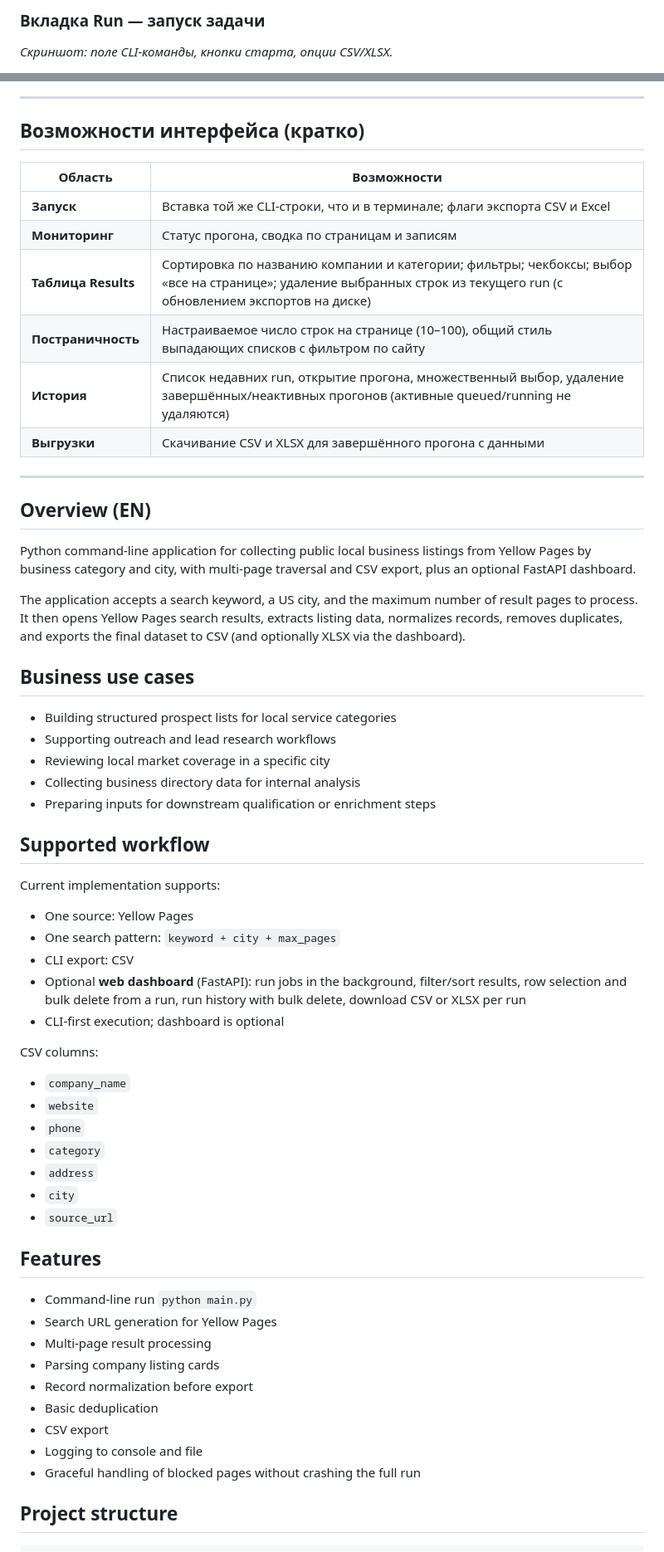
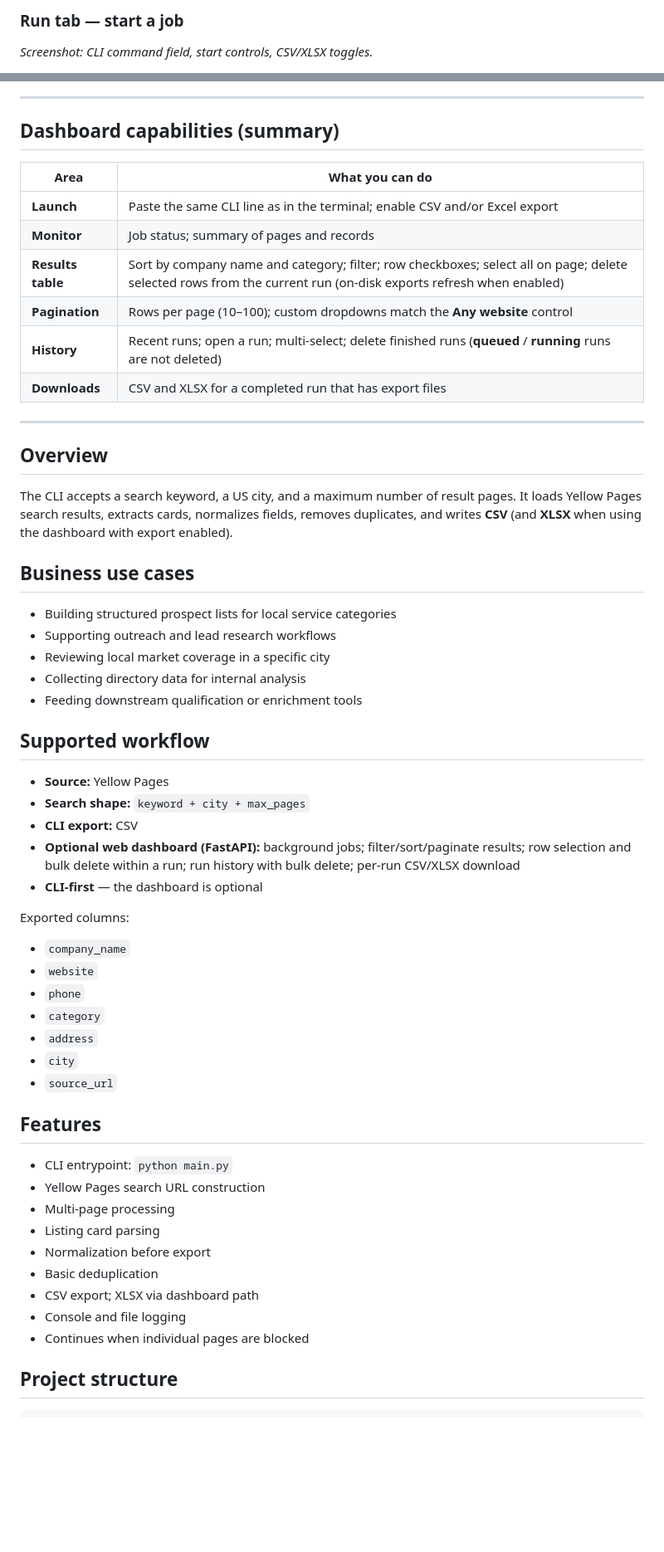
Before and after one commit to HannaMajewska/scraper-home-services, a Markdown page: README.md, 2 parts joined by grey strips. Shown at 83% size. Rendered like a GitHub page; blank space fills up the shorter version.

```diff
--- a/README.md
+++ b/README.md
@@ -43,5 +43,5 @@
 
-### Вкладка Run — запуск задачи
+### Run tab — start a job
 
-*Скриншот: поле CLI-команды, кнопки старта, опции CSV/XLSX.*
+*Screenshot: CLI command field, start controls, CSV/XLSX toggles.*
 
@@ -91,44 +91,40 @@
 
 ---
 
-## Возможности интерфейса (кратко)
+## Dashboard capabilities (summary)
 
-| Область | Возможности |
-|---------|-------------|
-| **Запуск** | Вставка той же CLI-строки, что и в терминале; флаги экспорта CSV и Excel |
-| **Мониторинг** | Статус прогона, сводка по страницам и записям |
-| **Таблица Results** | Сортировка по названию компании и категории; фильтры; чекбоксы; выбор «все на странице»; удаление выбранных строк из текущего run (с обновлением экспортов на диске) |
-| **Постраничность** | Настраиваемое число строк на странице (10–100), общий стиль выпадающих списков с фильтром по сайту |
-| **История** | Список недавних run, открытие прогона, множественный выбор, удаление завершённых/неактивных прогонов (активные queued/running не удаляются) |
-| **Выгрузки** | Скачивание CSV и XLSX для завершённого прогона с данными |
+| Area | What you can do |
+|------|-----------------|
+| **Launch** | Paste the same CLI line as in the terminal; enable CSV and/or Excel export |
+| **Monitor** | Job status; summary of pages and records |
+| **Results table** | Sort by company name and category; filter; row checkboxes; select all on page; delete selected rows from the current run (on-disk exports refresh when enabled) |
+| **Pagination** | Rows per page (10–100); custom dropdowns match the **Any website** control |
+| **History** | Recent runs; open a run; multi-select; delete finished runs (**queued** / **running** runs are not deleted) |
+| **Downloads** | CSV and XLSX for a completed run that has export files |
 
 ---
 
-## Overview (EN)
+## Overview
 
-Python command-line application for collecting public local business listings from Yellow Pages by business category and city, with multi-page traversal and CSV export, plus an optional FastAPI dashboard.
-
-The application accepts a search keyword, a US city, and the maximum number of result pages to process. It then opens Yellow Pages search results, extracts listing data, normalizes records, removes duplicates, and exports the final dataset to CSV (and optionally XLSX via the dashboard).
+The CLI accepts a search keyword, a US city, and a maximum number of result pages. It loads Yellow Pages search results, extracts cards, normalizes fields, removes duplicates, and writes **CSV** (and **XLSX** when using the dashboard with export enabled).
 
 ## Business use cases
 
 - Building structured prospect lists for local service categories
 - Supporting outreach and lead research workflows
 - Reviewing local market coverage in a specific city
-- Collecting business directory data for internal analysis
-- Preparing inputs for downstream qualification or enrichment steps
+- Collecting directory data for internal analysis
+- Feeding downstream qualification or enrichment tools
 
 ## Supported workflow
 
-Current implementation supports:
+- **Source:** Yellow Pages
+- **Search shape:** `keyword + city + max_pages`
+- **CLI export:** CSV
+- **Optional web dashboard (FastAPI):** background jobs; filter/sort/paginate results; row selection and bulk delete within a run; run history with bulk delete; per-run CSV/XLSX download
+- **CLI-first** — the dashboard is optional
 
-- One source: Yellow Pages
-- One search pattern: `keyword + city + max_pages`
-- CLI export: CSV
-- Optional **web dashboard** (FastAPI): run jobs in the background, filter/sort results, row selection and bulk delete from a run, run history with bulk delete, download CSV or XLSX per run
-- CLI-first execution; dashboard is optional
-
-CSV columns:
+Exported columns:
 
 - `company_name`
 - `website`
@@ -140,15 +136,15 @@ CSV columns:
 
 ## Features
 
-- Command-line run `python main.py`
-- Search URL generation for Yellow Pages
-- Multi-page result processing
-- Parsing company listing cards
-- Record normalization before export
+- CLI entrypoint: `python main.py`
+- Yellow Pages search URL construction
+- Multi-page processing
+- Listing card parsing
+- Normalization before export
 - Basic deduplication
-- CSV export
-- Logging to console and file
-- Graceful handling of blocked pages without crashing the full run
+- CSV export; XLSX via dashboard path
+- Console and file logging
+- Continues when individual pages are blocked
 
 ## Project structure
 
```
Also changed, not shown: other parts of README.md (+72 -69 lines).
